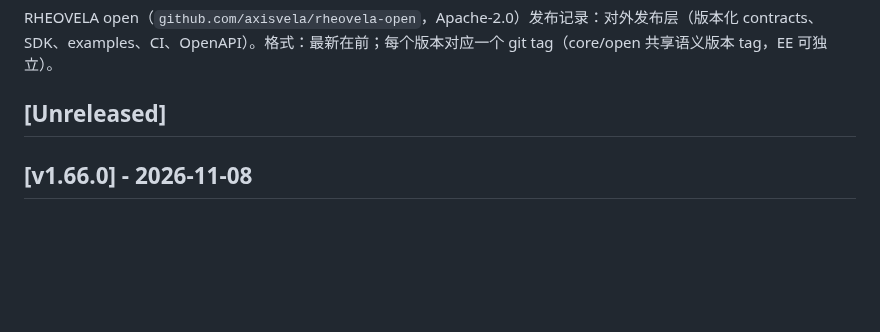
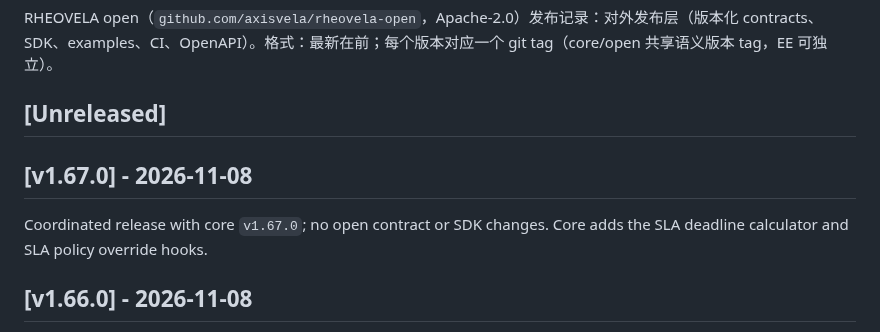
Before and after one commit to axisvela/rheovela-open, a Markdown page: CHANGELOG.md, the part around the change. Rendered like a GitHub page; blank space fills up the shorter version.

Commit message:
release: v1.67.0

```diff
--- a/CHANGELOG.md
+++ b/CHANGELOG.md
@@ -3,6 +3,11 @@
 RHEOVELA open（`github.com/axisvela/rheovela-open`，Apache-2.0）发布记录：对外发布层（版本化 contracts、SDK、examples、CI、OpenAPI）。格式：最新在前；每个版本对应一个 git tag（core/open 共享语义版本 tag，EE 可独立）。
 
 ## [Unreleased]
+
+## [v1.67.0] - 2026-11-08
+
+Coordinated release with core `v1.67.0`; no open contract or SDK changes.
+Core adds the SLA deadline calculator and SLA policy override hooks.
 
 ## [v1.66.0] - 2026-11-08
 
```
Also changed, not shown: docs/ROADMAP.md (+2 -2 lines), docs/STATUS.md (+3 -3 lines).
